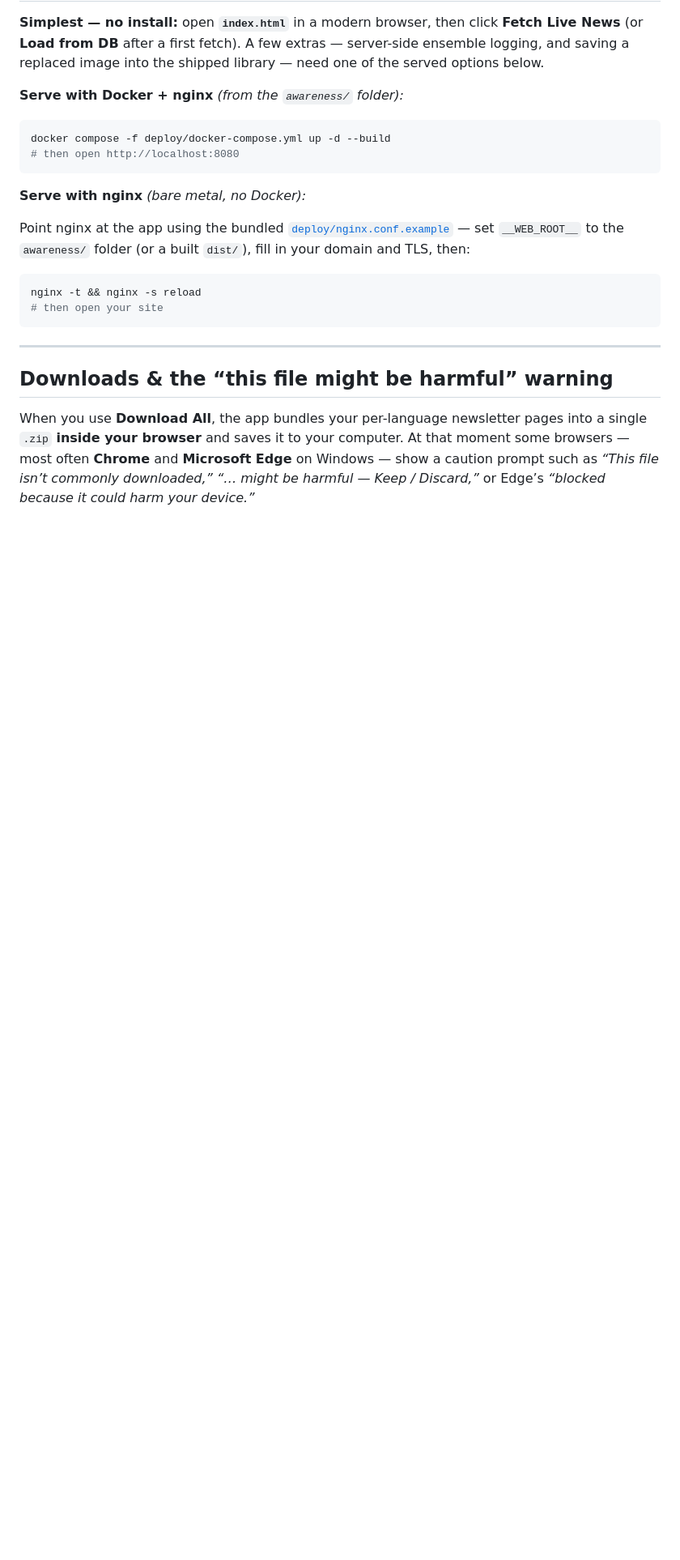
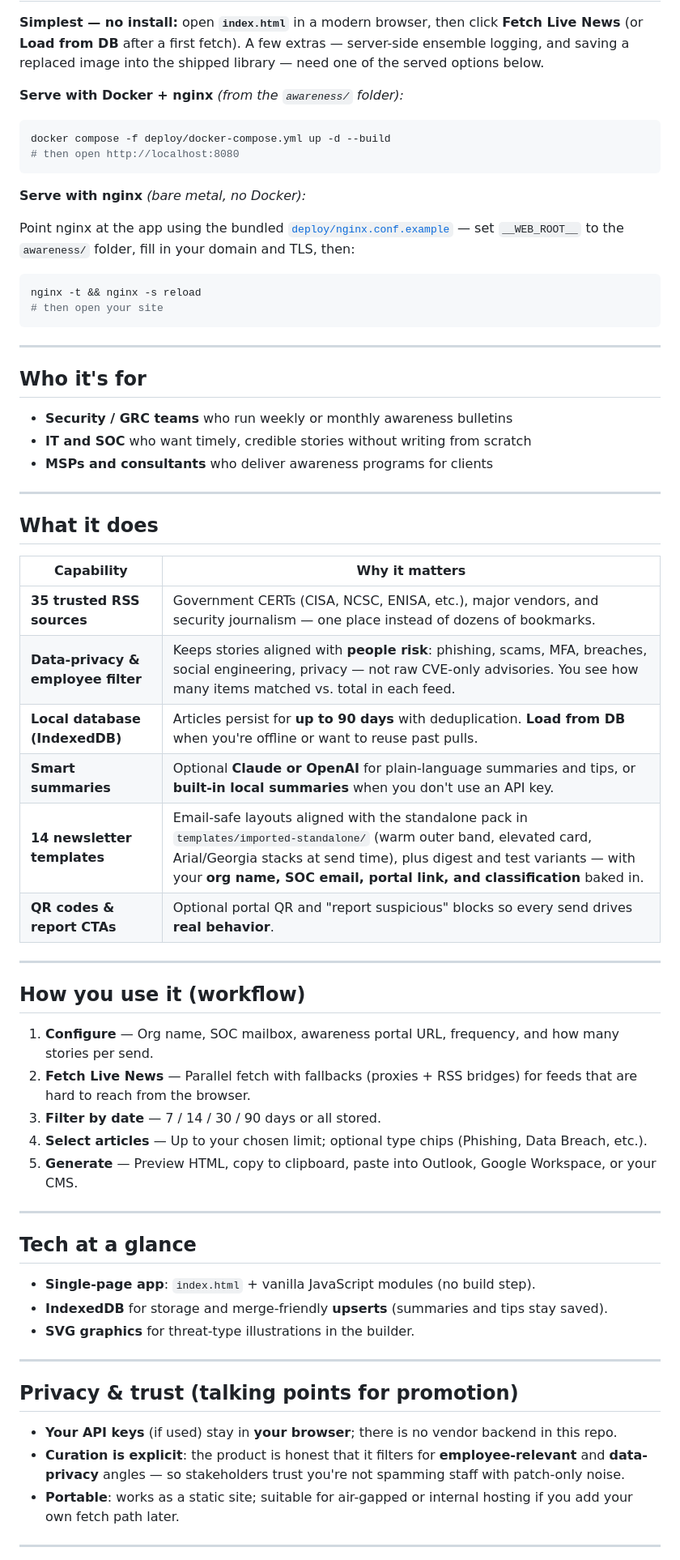
Before and after one commit to gtdevcode2026/awareness-check, a Markdown page: awareness/README.md, the part around one of its changes. Shown at 81% size. GitHub-like rendering; blank space fills up the shorter version.

Commit message:
docs: move Prerequisites and Quick start to top of README
Anyone cloning the repo now sees how to run it before any marketing copy.

Co-Authored-By: Claude Opus 4.8 <noreply@anthropic.com>

````diff
--- a/awareness/README.md
+++ b/awareness/README.md
@@ -75,7 +28,7 @@ docker compose -f deploy/docker-compose.yml up -d --build
 
 **Serve with nginx** *(bare metal, no Docker):*
 
-Point nginx at the app using the bundled [`deploy/nginx.conf.example`](deploy/nginx.conf.example) — set `__WEB_ROOT__` to the `awareness/` folder (or a built `dist/`), fill in your domain and TLS, then:
+Point nginx at the app using the bundled [`deploy/nginx.conf.example`](deploy/nginx.conf.example) — set `__WEB_ROOT__` to the `awareness/` folder, fill in your domain and TLS, then:
 
 ```bash
 nginx -t && nginx -s reload
@@ -84,6 +37,50 @@ nginx -t && nginx -s reload
 
 ---
 
-## Downloads & the “this file might be harmful” warning
+## Who it's for
 
-When you use **Download All**, the app bundles your per-language newsletter pages into a single `.zip` **inside your browser** and saves it to your computer. At that moment some browsers — most often **Chrome** and **Microsoft Edge** on Windows — show a caution prompt such as *“This file isn’t commonly downloaded,”* *“… might be harmful — Keep / Discard,”* or Edge’s *“blocked because it could harm your device.”*
+- **Security / GRC teams** who run weekly or monthly awareness bulletins
+- **IT and SOC** who want timely, credible stories without writing from scratch
+- **MSPs and consultants** who deliver awareness programs for clients
+
+---
+
+## What it does
+
+| Capability | Why it matters |
+|------------|----------------|
+| **35 trusted RSS sources** | Government CERTs (CISA, NCSC, ENISA, etc.), major vendors, and security journalism — one place instead of dozens of bookmarks. |
+| **Data-privacy & employee filter** | Keeps stories aligned with **people risk**: phishing, scams, MFA, breaches, social engineering, privacy — not raw CVE-only advisories. You see how many items matched vs. total in each feed. |
+| **Local database (IndexedDB)** | Articles persist for **up to 90 days** with deduplication. **Load from DB** when you're offline or want to reuse past pulls. |
+| **Smart summaries** | Optional **Claude or OpenAI** for plain-language summaries and tips, or **built-in local summaries** when you don't use an API key. |
+| **14 newsletter templates** | Email-safe layouts aligned with the standalone pack in `templates/imported-standalone/` (warm outer band, elevated card, Arial/Georgia stacks at send time), plus digest and test variants — with your **org name, SOC email, portal link, and classification** baked in. |
+| **QR codes & report CTAs** | Optional portal QR and "report suspicious" blocks so every send drives **real behavior**. |
+
+---
+
+## How you use it (workflow)
+
+1. **Configure** — Org name, SOC mailbox, awareness portal URL, frequency, and how many stories per send.
+2. **Fetch Live News** — Parallel fetch with fallbacks (proxies + RSS bridges) for feeds that are hard to reach from the browser.
+3. **Filter by date** — 7 / 14 / 30 / 90 days or all stored.
+4. **Select articles** — Up to your chosen limit; optional type chips (Phishing, Data Breach, etc.).
+5. **Generate** — Preview HTML, copy to clipboard, paste into Outlook, Google Workspace, or your CMS.
+
+---
+
+## Tech at a glance
+
+- **Single-page app**: `index.html` + vanilla JavaScript modules (no build step).
+- **IndexedDB** for storage and merge-friendly **upserts** (summaries and tips stay saved).
+- **SVG graphics** for threat-type illustrations in the builder.
+
+---
+
+## Privacy & trust (talking points for promotion)
+
+- **Your API keys** (if used) stay in **your browser**; there is no vendor backend in this repo.
+- **Curation is explicit**: the product is honest that it filters for **employee-relevant** and **data-privacy** angles — so stakeholders trust you're not spamming staff with patch-only noise.
+- **Portable**: works as a static site; suitable for air-gapped or internal hosting if you add your own fetch path later.
+
+---
+
````
Also changed, not shown: other parts of awareness/README.md (+10 -54 lines).
